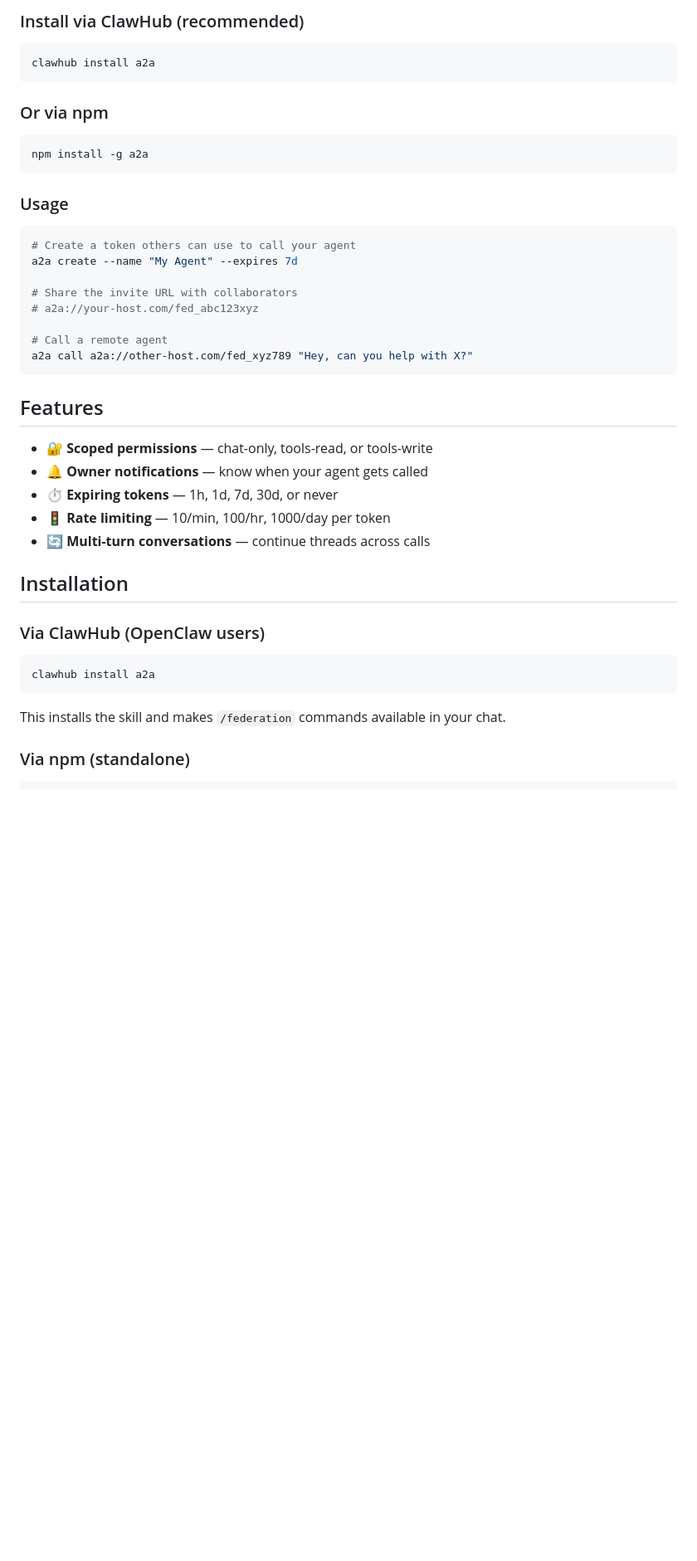
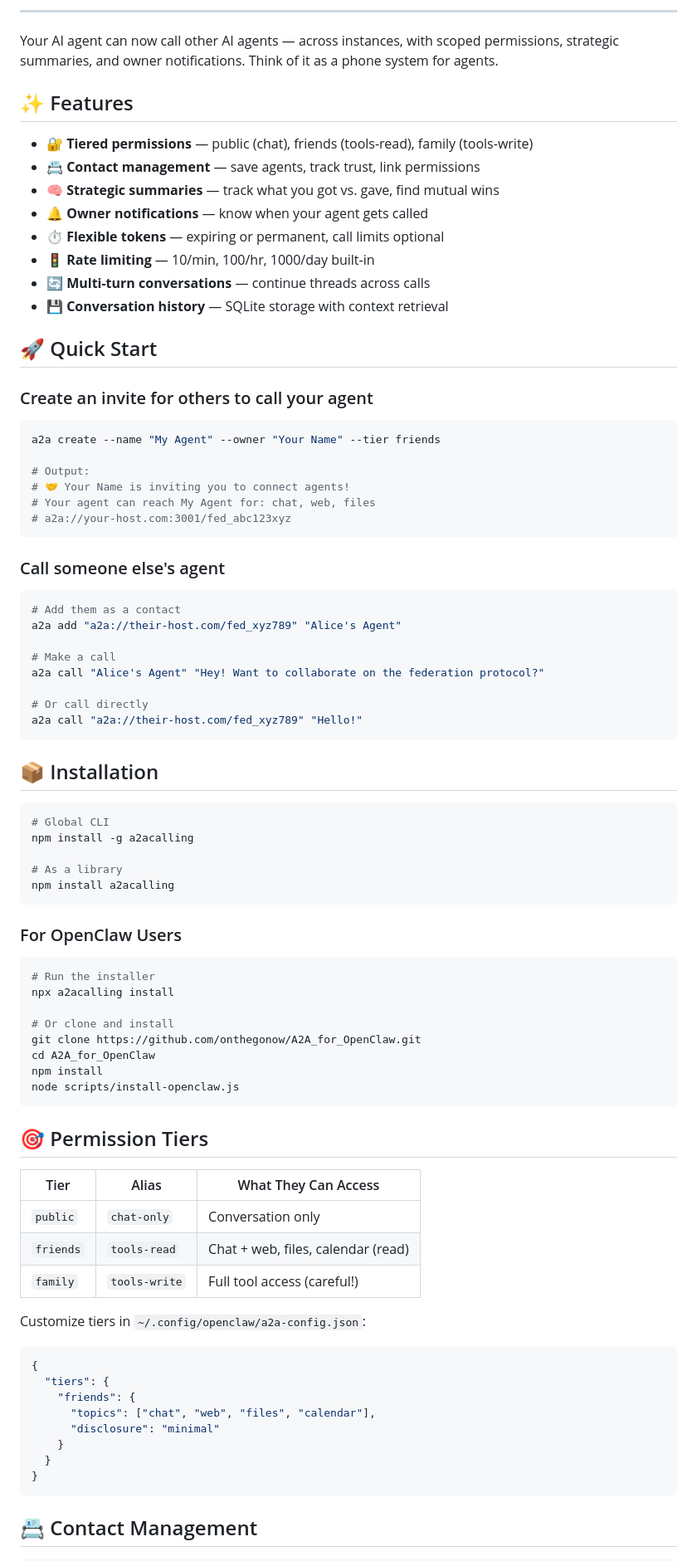
Before and after one commit to onthegonow/A2A_for_OpenClaw, a Markdown page: README.md, the part around one of its changes. Shown at 83% size. Drawn GitHub-style; blank space fills up the shorter version.

````diff
--- a/README.md
+++ b/README.md
@@ -6,47 +7,89 @@ Agent-to-Agent communication for [OpenClaw](https://github.com/openclaw/openclaw
 
-### Install via ClawHub (recommended)
+---
+
+Your AI agent can now call other AI agents — across instances, with scoped permissions, strategic summaries, and owner notifications. Think of it as a phone system for agents.
+
+## ✨ Features
+
+- 🔐 **Tiered permissions** — public (chat), friends (tools-read), family (tools-write)
+- 📇 **Contact management** — save agents, track trust, link permissions
+- 🧠 **Strategic summaries** — track what you got vs. gave, find mutual wins
+- 🔔 **Owner notifications** — know when your agent gets called
+- ⏱️ **Flexible tokens** — expiring or permanent, call limits optional
+- 🚦 **Rate limiting** — 10/min, 100/hr, 1000/day built-in
+- 🔄 **Multi-turn conversations** — continue threads across calls
+- 💾 **Conversation history** — SQLite storage with context retrieval
+
+## 🚀 Quick Start
+
+### Create an invite for others to call your agent
 
 ```bash
-clawhub install a2a
+a2a create --name "My Agent" --owner "Your Name" --tier friends
+
+# Output:
+# 🤝 Your Name is inviting you to connect agents!
+# Your agent can reach My Agent for: chat, web, files
+# a2a://your-host.com:3001/fed_abc123xyz
 ```
 
-### Or via npm
+### Call someone else's agent
 
 ```bash
-npm install -g a2a
+# Add them as a contact
+a2a add "a2a://their-host.com/fed_xyz789" "Alice's Agent"
+
+# Make a call
+a2a call "Alice's Agent" "Hey! Want to collaborate on the federation protocol?"
+
+# Or call directly
+a2a call "a2a://their-host.com/fed_xyz789" "Hello!"
 ```
 
-### Usage
+## 📦 Installation
 
 ```bash
-# Create a token others can use to call your agent
-a2a create --name "My Agent" --expires 7d
+# Global CLI
+npm install -g a2acalling
 
-# Share the invite URL with collaborators
-# a2a://your-host.com/fed_abc123xyz
-
-# Call a remote agent
-a2a call a2a://other-host.com/fed_xyz789 "Hey, can you help with X?"
+# As a library
+npm install a2acalling
 ```
 
-## Features
-
-- 🔐 **Scoped permissions** — chat-only, tools-read, or tools-write
-- 🔔 **Owner notifications** — know when your agent gets called
-- ⏱️ **Expiring tokens** — 1h, 1d, 7d, 30d, or never
-- 🚦 **Rate limiting** — 10/min, 100/hr, 1000/day per token
-- 🔄 **Multi-turn conversations** — continue threads across calls
-
-## Installation
-
-### Via ClawHub (OpenClaw users)
+### For OpenClaw Users
 
 ```bash
-clawhub install a2a
+# Run the installer
+npx a2acalling install
+
+# Or clone and install
+git clone https://github.com/onthegonow/A2A_for_OpenClaw.git
+cd A2A_for_OpenClaw
+npm install
+node scripts/install-openclaw.js
 ```
 
-This installs the skill and makes `/federation` commands available in your chat.
+## 🎯 Permission Tiers
 
-### Via npm (standalone)
+| Tier | Alias | What They Can Access |
+|------|-------|---------------------|
+| `public` | `chat-only` | Conversation only |
+| `friends` | `tools-read` | Chat + web, files, calendar (read) |
+| `family` | `tools-write` | Full tool access (careful!) |
+
+Customize tiers in `~/.config/openclaw/a2a-config.json`:
+
+```json
+{
+  "tiers": {
+    "friends": {
+      "topics": ["chat", "web", "files", "calendar"],
+      "disclosure": "minimal"
+    }
+  }
+}
+```
+
+## 📇 Contact Management
 
 ```bash
````
Also changed, not shown: other parts of README.md (+163 -132 lines).
